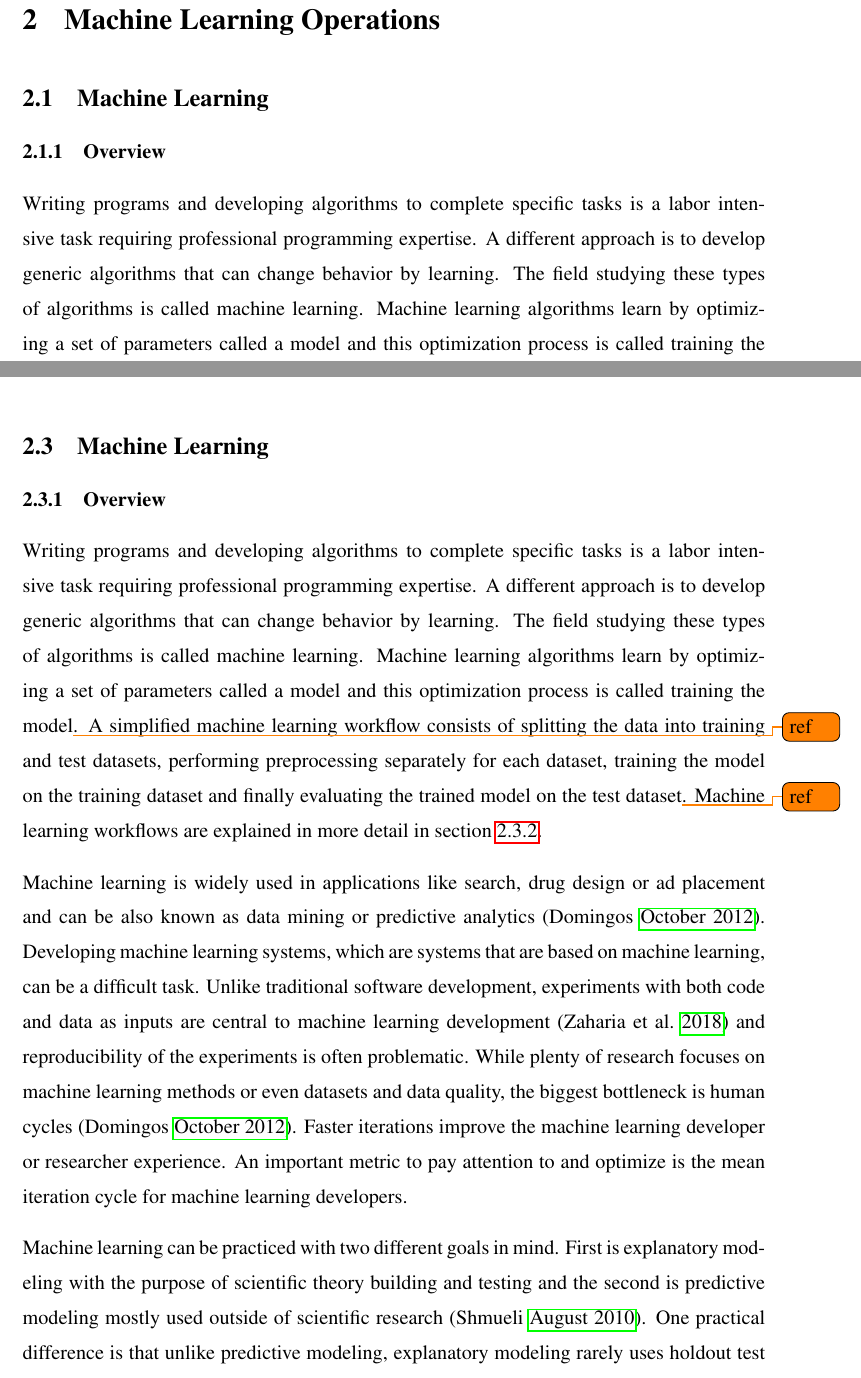
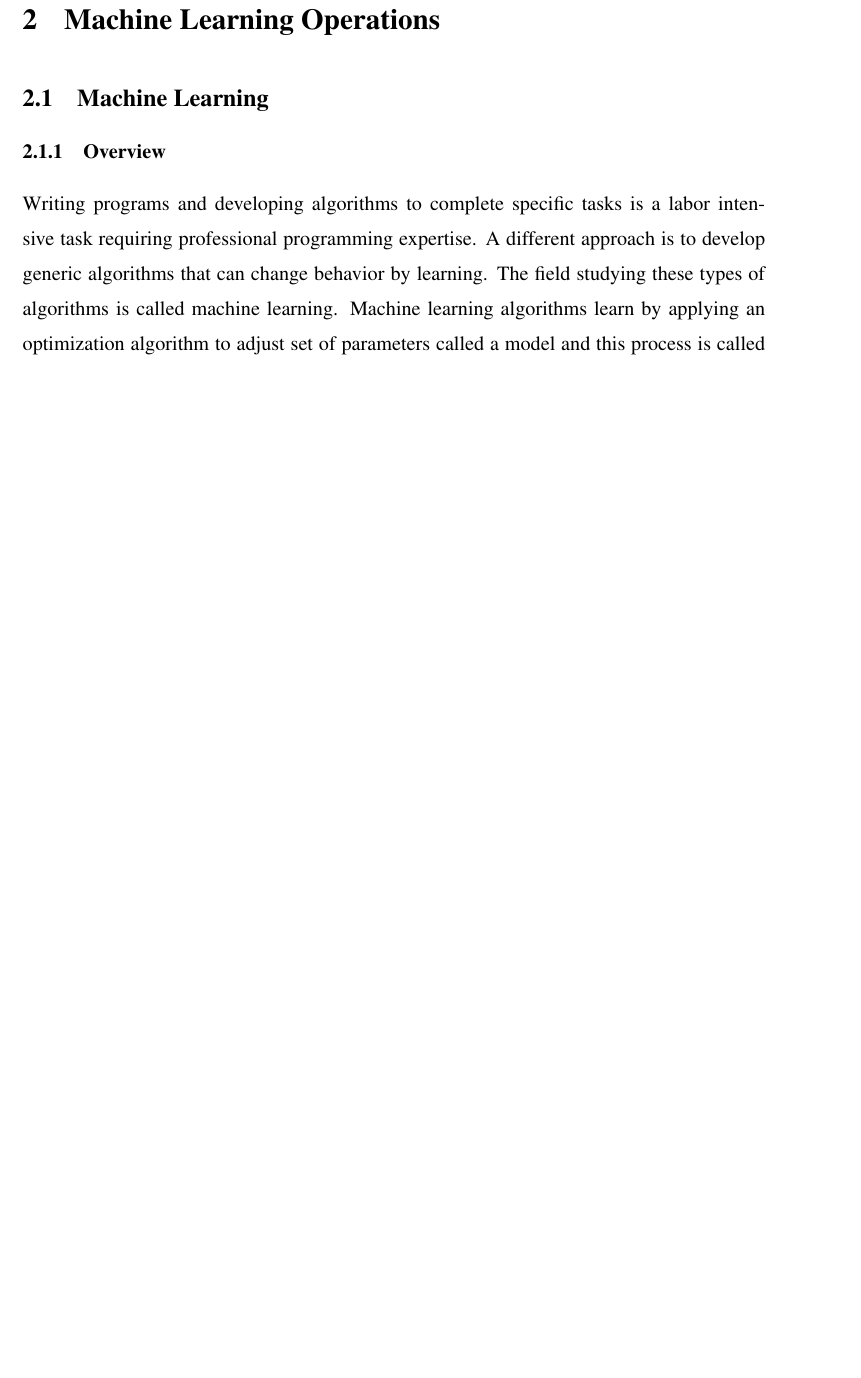
Before and after one commit to allemp/Gradu2, a LaTeX thesis (thesis/gradu2.tex, which reads thesis/chapters/mlops.tex): two parts of pages 8 and 13 of 28 before the commit and part of page 8 of 27 after it, the two joined at a grey line, cut so that both start at the same text, the shorter picture padded with empty space. Compiled offline with pdfLaTeX.

Commit message:
STASH (#4)

```diff
--- a/thesis/chapters/mlops.tex
+++ b/thesis/chapters/mlops.tex
@@ -14,8 +14,8 @@
 Writing programs and developing algorithms to complete specific tasks is a labor intensive task requiring professional programming expertise.
 A different approach is to develop generic algorithms that can change behavior by learning.
 The field studying these types of algorithms is called machine learning.
-Machine learning algorithms learn by optimizing a set of parameters called a model and this optimization process is called training the model\todo{ref}. % TODO find reference
-A simplified machine learning workflow consists of splitting the data into training and test datasets, performing preprocessing separately for each dataset, training the model on the training dataset and finally evaluating the trained model on the test dataset\todo{ref}.  % TODO crispdm/kdd
+Machine learning algorithms learn by applying an optimization algorithm to adjust set of parameters called a model and this process is called training the model \parencite{lecunDeepLearning2015}. % TODO find reference
+A simplified machine learning workflow consists of splitting the data into training and test datasets, performing preprocessing separately for each dataset, training the model on the training dataset and finally evaluating the trained model on the test dataset\todo{ref}.  % TODO find reference
 Machine learning workflows are explained in more detail in section \ref{sec:mlworkflow}.
 
 % Usefulness of ML
@@ -152,22 +152,3 @@ Serving Latency
 
 Resource demands might change depending on the inputs \parencite{brunnertPerformanceorientedDevOpsResearch2015} making it important to systematically measure performance not only based on code changes but also on configuration changes or even data changes.
 
-\section{Machine Learning} % 2 pages
-\label{sec:ml}
-
-\subsection{Overview}
-
-% Definition and basics of ML
-Writing programs and developing algorithms to complete specific tasks is a labor intensive task requiring professional programming expertise.
-A different approach is to develop generic algorithms that can change behavior by learning.
-The field studying these types of algorithms is called machine learning.
-Machine learning algorithms learn by optimizing a set of parameters called a model and this optimization process is called training the model\todo{ref}. % TODO find reference
-A simplified machine learning workflow consists of splitting the data into training and test datasets, performing preprocessing separately for each dataset, training the model on the training dataset and finally evaluating the trained model on the test dataset\todo{ref}.  % TODO crispdm/kdd
-Machine learning workflows are explained in more detail in section \ref{sec:mlworkflow}.
-
-% Usefulness of ML
-Machine learning is widely used in applications like search, drug design or ad placement and can be also known as data mining or predictive analytics \parencite{domingosFewUsefulThings2012}. Developing machine learning systems, which are systems that are based on machine learning, can be a difficult task. Unlike traditional software development, experiments with both code and data as inputs are central to machine learning development \parencite{zahariaAcceleratingMachineLearning2018} and reproducibility of the experiments is often problematic. While plenty of research focuses on machine learning methods or even datasets and data quality, the biggest bottleneck is human cycles \parencite{domingosFewUsefulThings2012}. Faster iterations improve the machine learning developer or researcher experience. An important metric to pay attention to and optimize is the mean iteration cycle for machine learning developers.
-
-% Types of ML
-Machine learning can be practiced with two different goals in mind. First is explanatory modeling with the purpose of scientific theory building and testing and the second is predictive modeling mostly used outside of scientific research \parencite{shmueliExplainPredict2010a}.
-One practical difference is that unlike predictive modeling, explanatory modeling rarely uses holdout test sets or cross validation for evaluation \parencite{shmueliExplainPredict2010a}.
@@ -177 +154,0 @@ Domingos \parencite*{domingosFewUsefulThings2012} in their paper assume all mach
-\begin{quote}
```
Also changed, not shown: thesis/chapters/mlops.tex (86 more changed lines).
